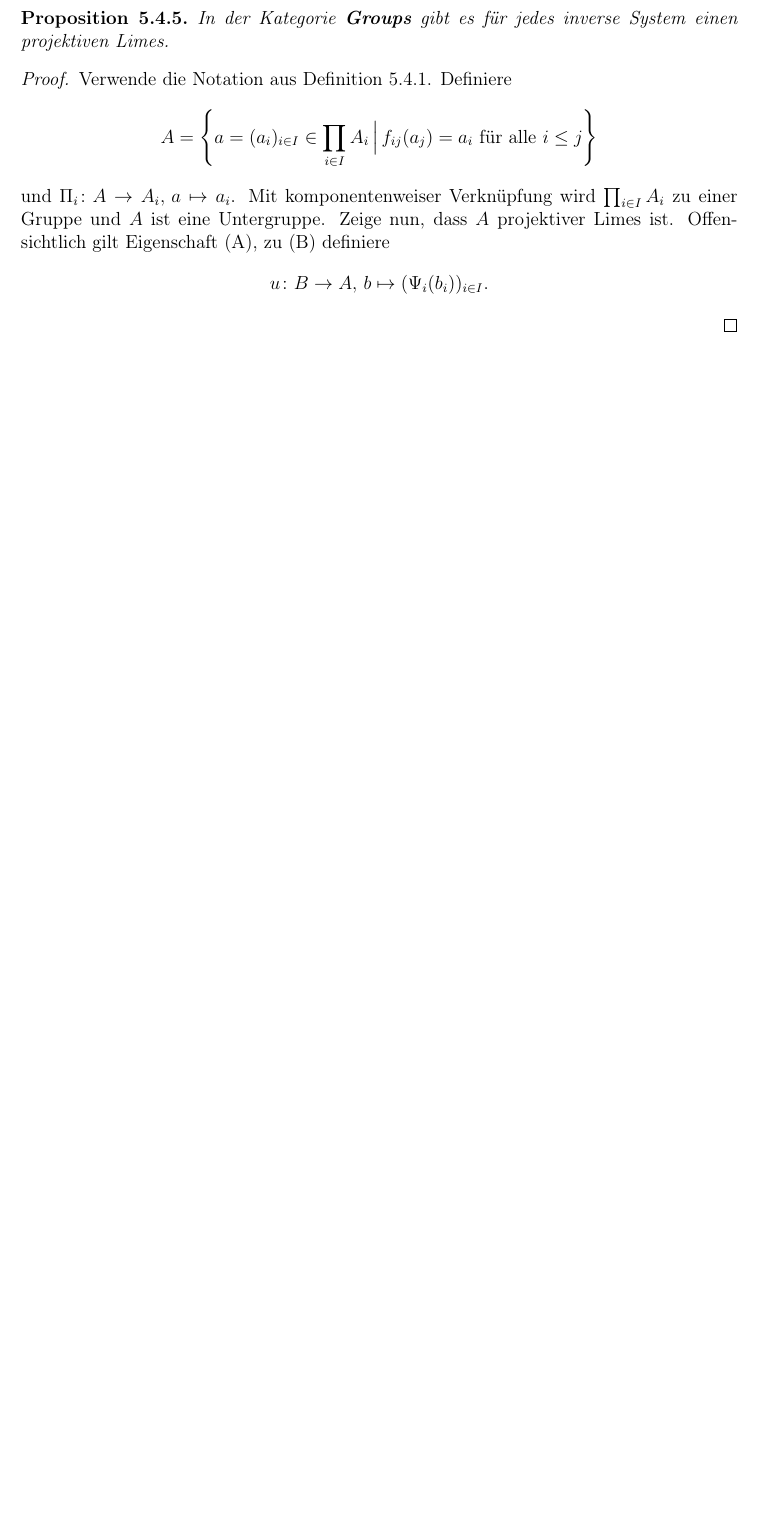
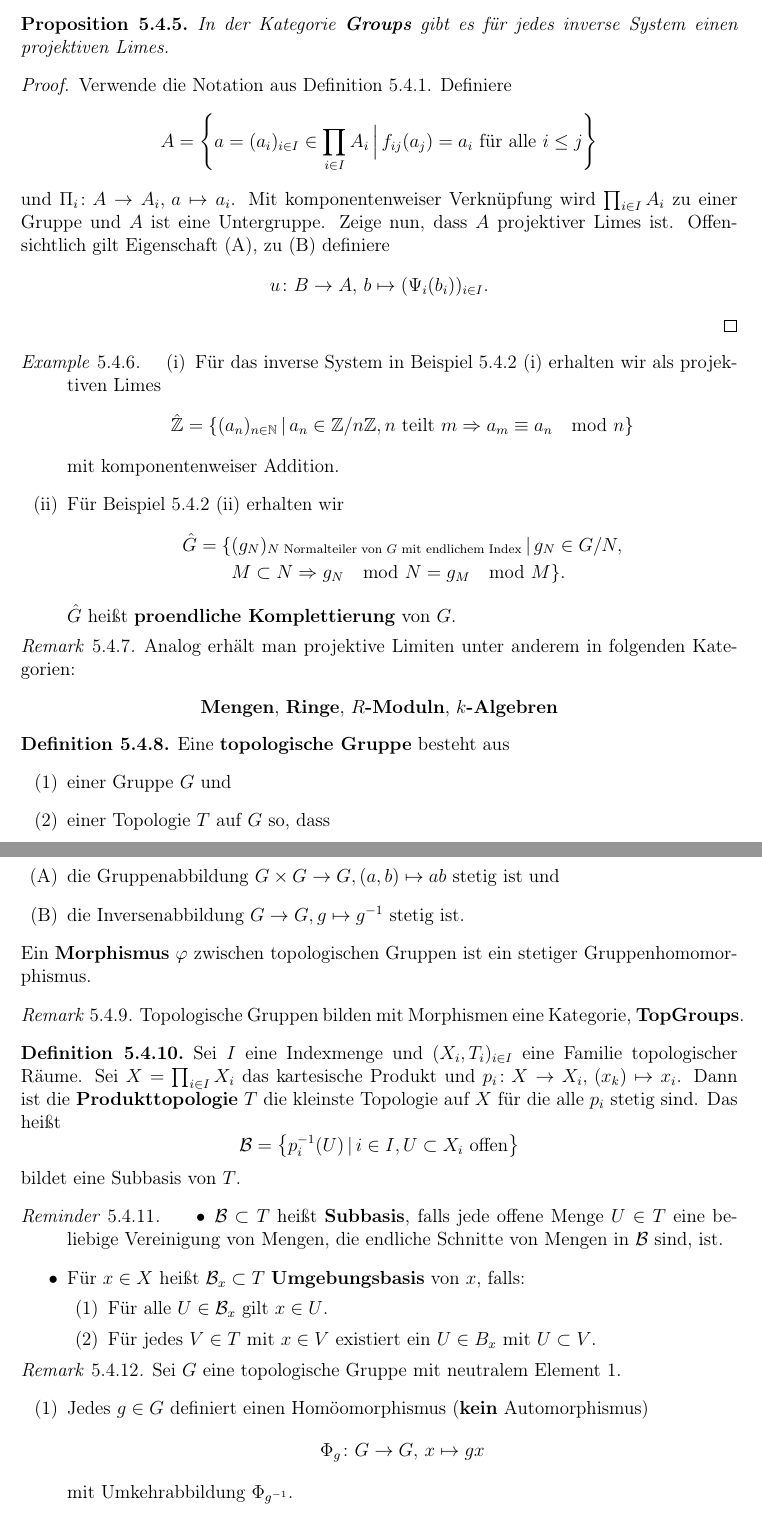
Before and after one commit to ricardo-schnur/algebraic_number_theory, a LaTeX thesis (document.tex, which reads content/ANT2/23_Apr.tex, system/commands.tex): part of page 97 of 97 before the commit and two parts of pages 98 and 99 of 101 after it, the two joined at a grey line, cut so that both start at the same text, the shorter picture padded with empty space. Compiled offline with pdfLaTeX.

Commit message:
notes Apr 23

```diff
--- /dev/null
+++ b/content/ANT2/23_Apr.tex
@@ -0,0 +1,67 @@
+\rhead{23 April 2018}
+
+
+\begin{Bsp}
+\begin{enumerate}[(i)]
+\item Für das inverse System in Beispiel 5.4.2 (i) erhalten wir als projektiven Limes
+\[ \hat{\Z} = \left\{ (a_n)_{n\in\N} \, | \, a_n \in \Z/n\Z, n \text{ teilt } m \Rightarrow a_m \equiv a_n \mod n  \right\}
+\]
+mit komponentenweiser Addition.
+\item Für Beispiel 5.4.2 (ii) erhalten wir
+\begin{align*}
+\hat{G} = \{ &(g_N)_{\text{$N$ Normalteiler von $G$ mit endlichem Index}} \, | \, g_N \in G/N, \\
+&M \subset N \Rightarrow g_N \mod N = g_M \mod M  \}.
+\end{align*}
+$\hat{G}$ heißt \textbf{proendliche Komplettierung} von $G$.
+\end{enumerate}
+\end{Bsp}
+
+\begin{Bem}
+Analog erhält man projektive Limiten unter anderem in folgenden Kategorien:
+\begin{center}
+\Mengen, \Ringe, \Rmod, \kalg
+\end{center}
+\end{Bem}
+
+\begin{defi}
+Eine \textbf{topologische Gruppe} besteht aus
+\begin{itemize}
+\item[(1)] einer Gruppe $G$ und
+\item[(2)] einer Topologie $T$ auf $G$ so, dass
+\item[(A)] die Gruppenabbildung $G\times G \to G, (a,b) \mapsto ab$ stetig ist und
+\item[(B)] die Inversenabbildung $G\to G, g \mapsto g^{-1}$  stetig ist.
+\end{itemize}
+Ein  \textbf{Morphismus} $\varphi$ zwischen topologischen Gruppen ist ein stetiger Gruppenhomomorphismus.
+\end{defi}
+
+\begin{Bem}
+Topologische Gruppen bilden mit Morphismen eine Kategorie, \TopGroups.
+\end{Bem}
+
+\begin{defi}
+Sei $I$ eine Indexmenge und $(X_i,T_i)_{i\in I}$ eine Familie topologischer Räume. Sei $X=\prod_{i\in I}X_i$ das kartesische Produkt und $p_i \colon X \to X_i, \, (x_k) \mapsto x_i$.
+Dann ist die \textbf{Produkttopologie} $T$ die kleinste Topologie auf $X$ für die alle $p_i$ stetig sind. Das heißt
+\[ \B = \left\{ p_i^{-1}(U) \,|\, i \in I, U \subset X_i \text{ offen}   \right\}
+\]
+bildet eine Subbasis von $T$.
+\end{defi}
+
+\begin{remin}
+\begin{itemize}
+\item $\B \subset T$ heißt \textbf{Subbasis}, falls jede offene Menge $U\in T$ eine beliebige Vereinigung von Mengen, die endliche Schnitte von Mengen in $\B$ sind, ist.
+\item Für $x\in X$ heißt $\B_x\subset T$ \textbf{Umgebungsbasis} von $x$, falls:
+\begin{enumerate}
+\item[(1)] Für alle $U \in \B_x$ gilt $x \in U$.
+\item[(2)] Für jedes $V\in T$ mit $x \in V$ existiert ein $U\in B_x$ mit $U \subset V$.
+\end{enumerate}
+\end{itemize}
+\end{remin}
+
+\begin{Bem}
+Sei $G$ eine topologische Gruppe mit neutralem Element $1$.
+\begin{enumerate}
+\item[(1)] Jedes $g\in G$ definiert einen Homöomorphismus (\textbf{kein} Automorphismus)
+\[ \Phi_g \colon G \to G, \, x\mapsto gx
+\]
+mit Umkehrabbildung $\Phi_{g^{-1}}$.
+\item[(2)] $\B_{(1)}$ ist Umgebungsbasis von $1$ genau dann, wenn
--- a/system/commands.tex
+++ b/system/commands.tex
@@ -91,6 +91,13 @@
 
 \newcommand{\Ccat}{\mathcal{C}}
 \newcommand{\Groups}{\cat{Groups}}
+\newcommand{\Mengen}{\cat{Mengen}}
+\newcommand{\Ringe}{\cat{Ringe}}
+\newcommand{\Rmod}{\cat{$R$-Moduln}}
+\newcommand{\kalg}{\cat{$k$-Algebren}}
+\newcommand{\TopSpaces}{\cat{TopSpaces}}
+\newcommand{\TopGroups}{\cat{TopGroups}}
+\newcommand{\TopRings}{\cat{TopRings}}
 \newcommand{\limproj}{\varprojlim\limits}
 \newcommand{\limind}{\varinjlim\limits}
 
```
Also changed, not shown: document.tex (+2 -1 lines), document.pdf, content/ANT2/23_Apr.tex (105 more changed lines).
